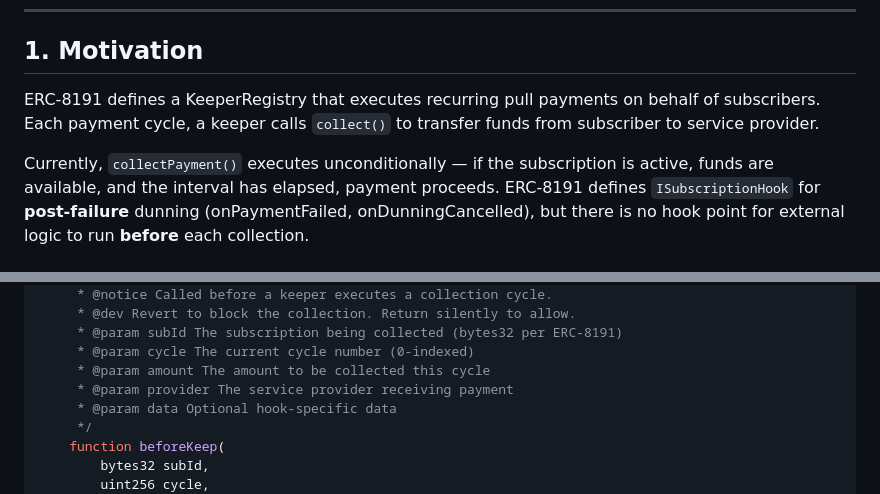
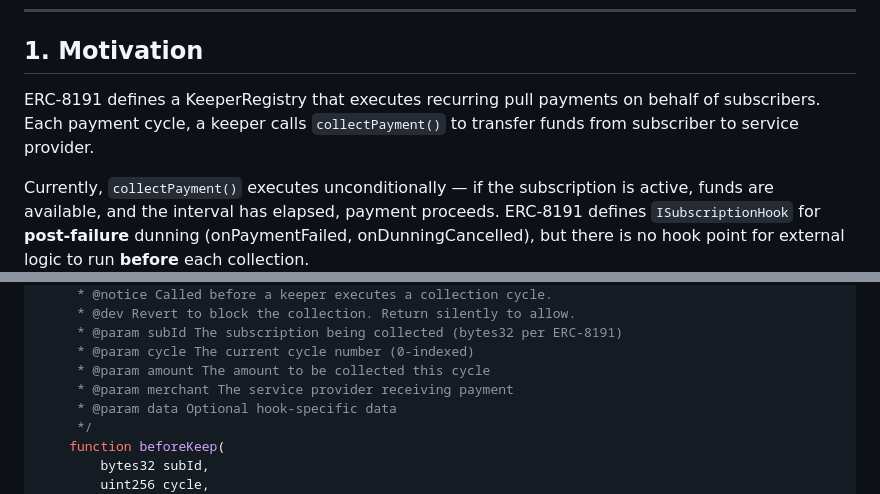
Before and after one commit to cadence-protocol/cadence-protocol, a Markdown page: EIPS/ikeeperhook-companion-spec.md, 2 parts joined by grey strips. Rendered like a GitHub page.

Commit message:
fix: align NatSpec @param with actual parameter name (provider → merchant) and collect() → collectPayment() in prose

```diff
--- a/EIPS/ikeeperhook-companion-spec.md
+++ b/EIPS/ikeeperhook-companion-spec.md
@@ -16,7 +16,7 @@
 
 ## 1. Motivation
 
-ERC-8191 defines a KeeperRegistry that executes recurring pull payments on behalf of subscribers. Each payment cycle, a keeper calls `collect()` to transfer funds from subscriber to service provider.
+ERC-8191 defines a KeeperRegistry that executes recurring pull payments on behalf of subscribers. Each payment cycle, a keeper calls `collectPayment()` to transfer funds from subscriber to service provider.
 
 Currently, `collectPayment()` executes unconditionally — if the subscription is active, funds are available, and the interval has elapsed, payment proceeds. ERC-8191 defines `ISubscriptionHook` for **post-failure** dunning (onPaymentFailed, onDunningCancelled), but there is no hook point for external logic to run **before** each collection.
 
@@ -50,7 +50,7 @@ interface IKeeperHook {
      * @param subId The subscription being collected (bytes32 per ERC-8191)
      * @param cycle The current cycle number (0-indexed)
      * @param amount The amount to be collected this cycle
-     * @param provider The service provider receiving payment
+     * @param merchant The service provider receiving payment
      * @param data Optional hook-specific data
      */
     function beforeKeep(
```
